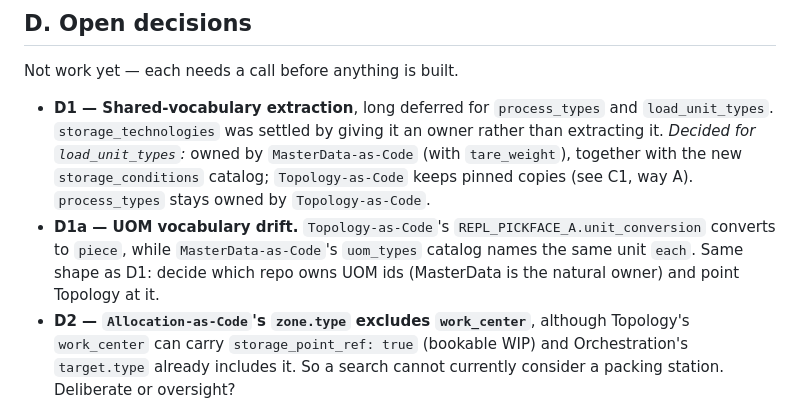
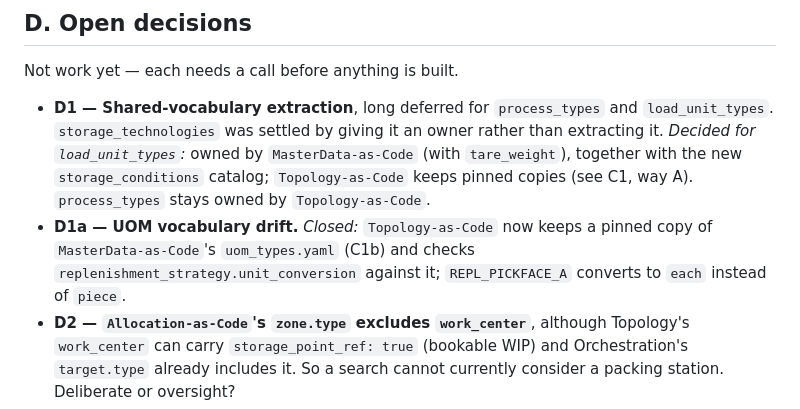
Before and after one commit to rhinos07/Warehouse-as-Code, a Markdown page: docs/backlog.md, the part around the change. GitHub-like rendering.

Commit message:
Mark D1a (UOM drift) as closed (#10)
Claude-Session: https://claude.ai/code/session_01Lmcg4ESz9cnhhou3L2mvxL

Co-authored-by: Claude <noreply@anthropic.com>

```diff
--- a/docs/backlog.md
+++ b/docs/backlog.md
@@ -142,11 +142,10 @@ Not work yet — each needs a call before anything is built.
   new `storage_conditions` catalog; `Topology-as-Code` keeps pinned
   copies (see C1, way A). `process_types` stays owned by
   `Topology-as-Code`.
-- **D1a — UOM vocabulary drift.** `Topology-as-Code`'s
-  `REPL_PICKFACE_A.unit_conversion` converts to `piece`, while
-  `MasterData-as-Code`'s `uom_types` catalog names the same unit `each`.
-  Same shape as D1: decide which repo owns UOM ids (MasterData is the
-  natural owner) and point Topology at it.
+- **D1a — UOM vocabulary drift.** *Closed:* `Topology-as-Code` now keeps
+  a pinned copy of `MasterData-as-Code`'s `uom_types.yaml` (C1b) and
+  checks `replenishment_strategy.unit_conversion` against it;
+  `REPL_PICKFACE_A` converts to `each` instead of `piece`.
 - **D2 — `Allocation-as-Code`'s `zone.type` excludes `work_center`**,
   although Topology's `work_center` can carry `storage_point_ref: true`
   (bookable WIP) and Orchestration's `target.type` already includes it. So
```
